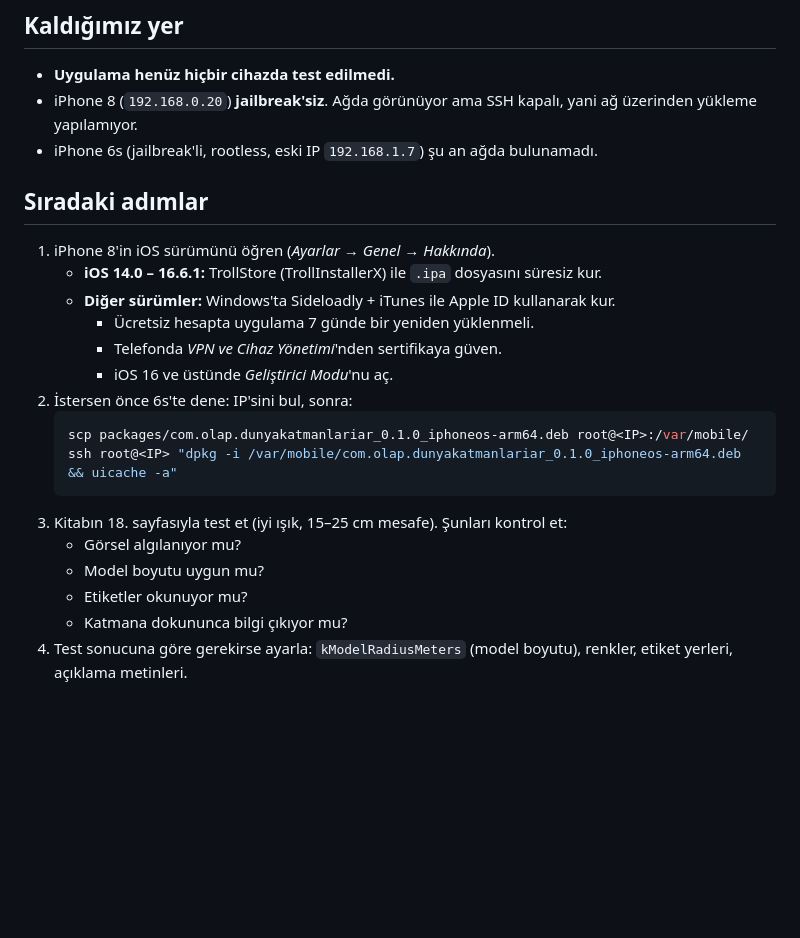
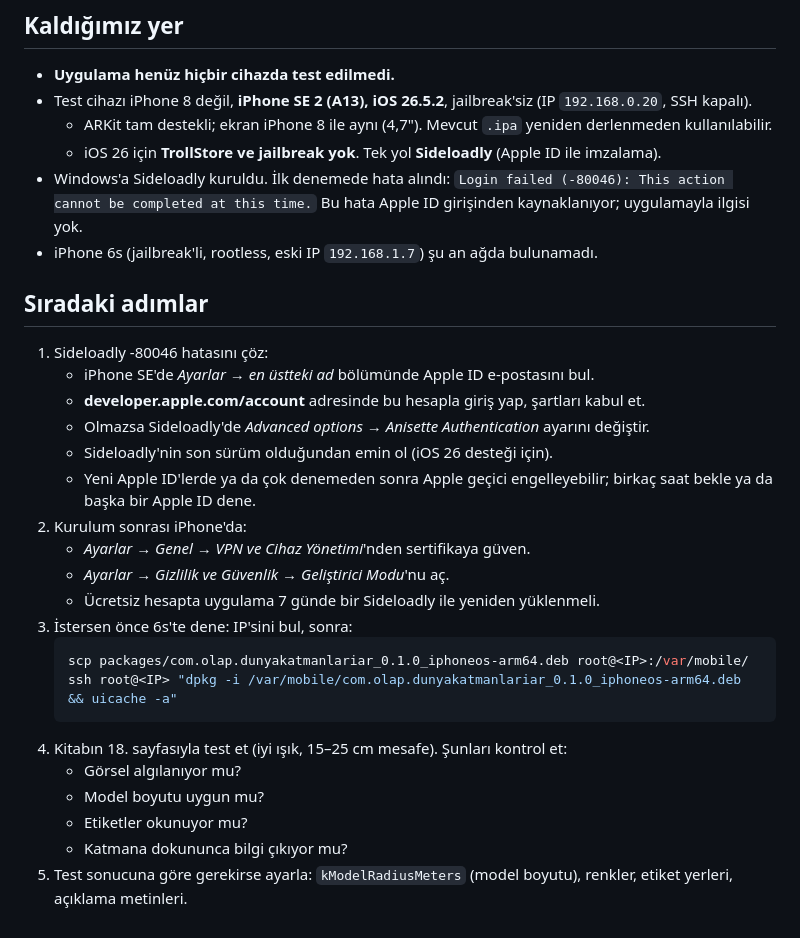
Before and after one commit to SHapeloglu/5_SINIF_FEN_ARTIRILMIS_GECEKLIK, a Markdown page: fen.md, the part around the change. Rendered like a GitHub page; blank space fills up the shorter version.

Commit message:
fen.md: test cihazı iPhone SE 2 (iOS 26.5.2), Sideloadly durumu
Co-Authored-By: Claude Opus 5.5 <noreply@anthropic.com>

````diff
--- a/fen.md
+++ b/fen.md
@@ -33,24 +33,33 @@ make package FINALPACKAGE=1 PACKAGE_FORMAT=ipa  # .ipa
 
 ## Kaldığımız yer
 - **Uygulama henüz hiçbir cihazda test edilmedi.**
-- iPhone 8 (`192.168.0.20`) **jailbreak'siz**. Ağda görünüyor ama SSH kapalı, yani ağ üzerinden yükleme yapılamıyor.
+- Test cihazı iPhone 8 değil, **iPhone SE 2 (A13), iOS 26.5.2**, jailbreak'siz (IP `192.168.0.20`, SSH kapalı).
+  - ARKit tam destekli; ekran iPhone 8 ile aynı (4,7"). Mevcut `.ipa` yeniden derlenmeden kullanılabilir.
+  - iOS 26 için **TrollStore ve jailbreak yok**. Tek yol **Sideloadly** (Apple ID ile imzalama).
+- Windows'a Sideloadly kuruldu. İlk denemede hata alındı:
+  `Login failed (-80046): This action cannot be completed at this time.`
+  Bu hata Apple ID girişinden kaynaklanıyor; uygulamayla ilgisi yok.
 - iPhone 6s (jailbreak'li, rootless, eski IP `192.168.1.7`) şu an ağda bulunamadı.
 
 ## Sıradaki adımlar
-1. iPhone 8'in iOS sürümünü öğren (*Ayarlar → Genel → Hakkında*).
-   - **iOS 14.0 – 16.6.1:** TrollStore (TrollInstallerX) ile `.ipa` dosyasını süresiz kur.
-   - **Diğer sürümler:** Windows'ta Sideloadly + iTunes ile Apple ID kullanarak kur.
-     - Ücretsiz hesapta uygulama 7 günde bir yeniden yüklenmeli.
-     - Telefonda *VPN ve Cihaz Yönetimi*'nden sertifikaya güven.
-     - iOS 16 ve üstünde *Geliştirici Modu*'nu aç.
-2. İstersen önce 6s'te dene: IP'sini bul, sonra:
+1. Sideloadly -80046 hatasını çöz:
+   - iPhone SE'de *Ayarlar → en üstteki ad* bölümünde Apple ID e-postasını bul.
+   - **developer.apple.com/account** adresinde bu hesapla giriş yap, şartları kabul et.
+   - Olmazsa Sideloadly'de *Advanced options → Anisette Authentication* ayarını değiştir.
+   - Sideloadly'nin son sürüm olduğundan emin ol (iOS 26 desteği için).
+   - Yeni Apple ID'lerde ya da çok denemeden sonra Apple geçici engelleyebilir; birkaç saat bekle ya da başka bir Apple ID dene.
+2. Kurulum sonrası iPhone'da:
+   - *Ayarlar → Genel → VPN ve Cihaz Yönetimi*'nden sertifikaya güven.
+   - *Ayarlar → Gizlilik ve Güvenlik → Geliştirici Modu*'nu aç.
+   - Ücretsiz hesapta uygulama 7 günde bir Sideloadly ile yeniden yüklenmeli.
+3. İstersen önce 6s'te dene: IP'sini bul, sonra:
    ```bash
    scp packages/com.olap.dunyakatmanlariar_0.1.0_iphoneos-arm64.deb root@<IP>:/var/mobile/
    ssh root@<IP> "dpkg -i /var/mobile/com.olap.dunyakatmanlariar_0.1.0_iphoneos-arm64.deb && uicache -a"
    ```
-3. Kitabın 18. sayfasıyla test et (iyi ışık, 15–25 cm mesafe). Şunları kontrol et:
+4. Kitabın 18. sayfasıyla test et (iyi ışık, 15–25 cm mesafe). Şunları kontrol et:
    - Görsel algılanıyor mu?
    - Model boyutu uygun mu?
    - Etiketler okunuyor mu?
    - Katmana dokununca bilgi çıkıyor mu?
-4. Test sonucuna göre gerekirse ayarla: `kModelRadiusMeters` (model boyutu), renkler, etiket yerleri, açıklama metinleri.
+5. Test sonucuna göre gerekirse ayarla: `kModelRadiusMeters` (model boyutu), renkler, etiket yerleri, açıklama metinleri.
````
